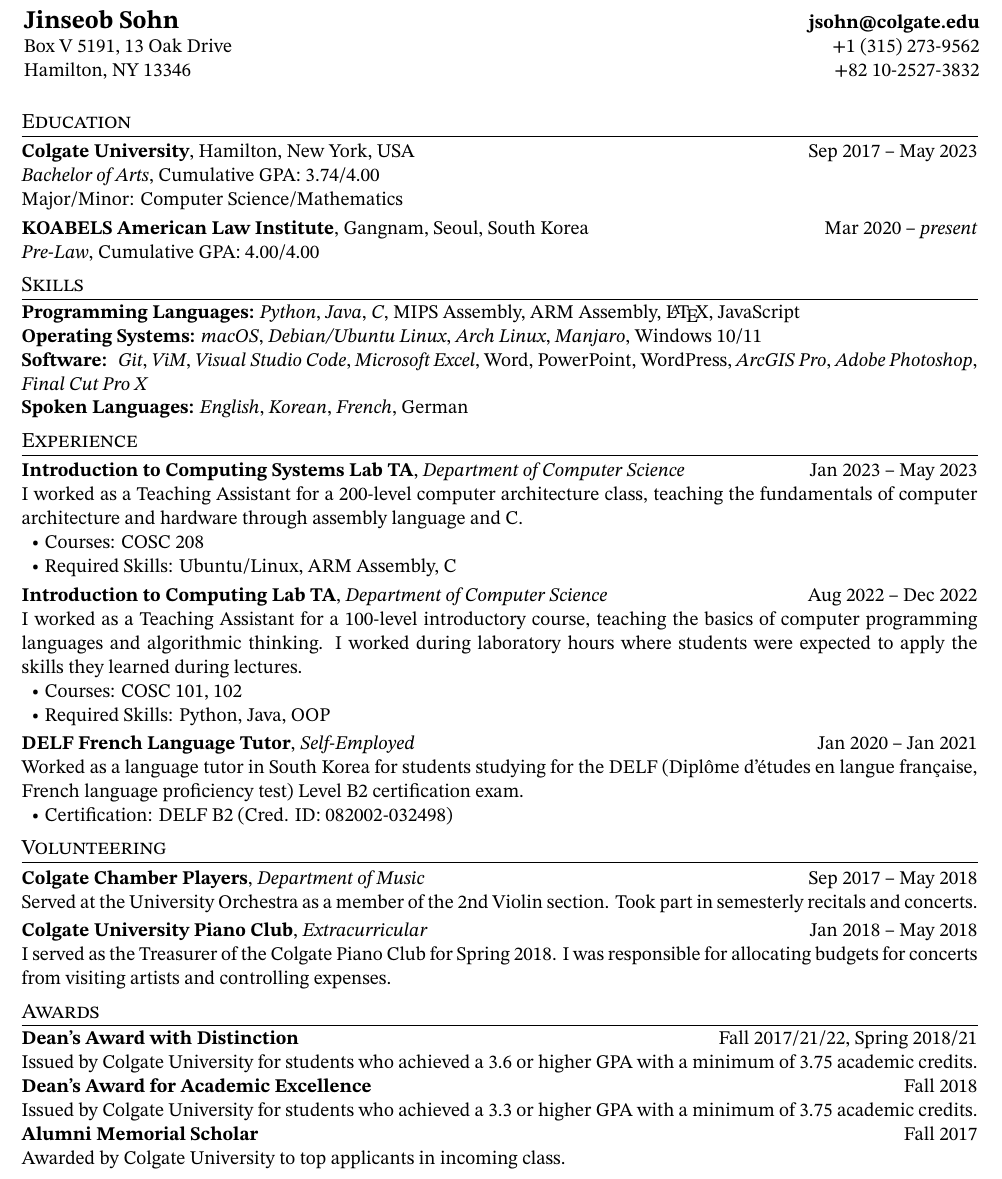
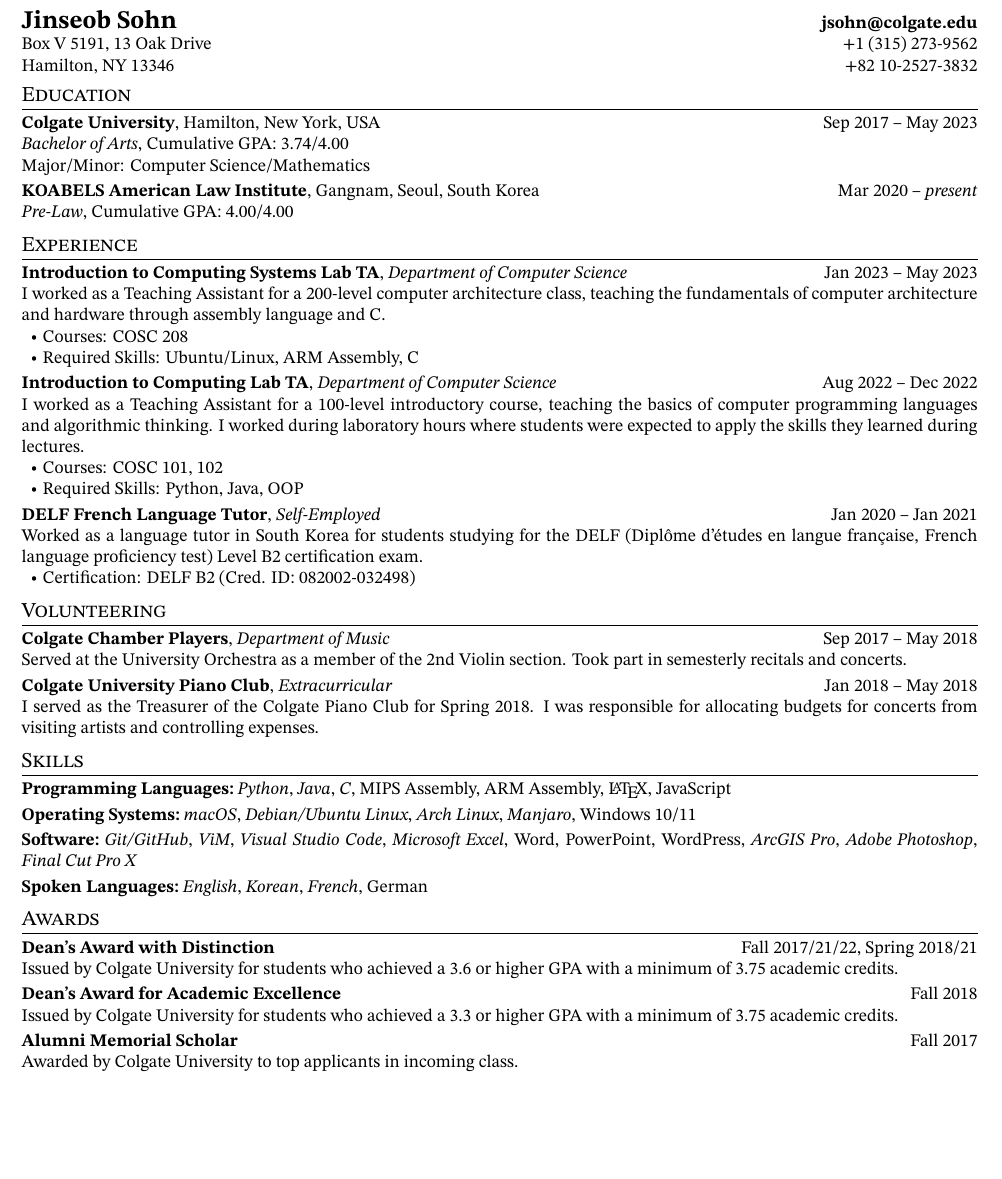
Before and after one commit to sjinseob/cv, a LaTeX CV (cv.tex): part of the page, cut so that both start at the same text, the shorter picture padded with empty space. Compiled offline with pdfLaTeX.

Commit message:
updated cv format

```diff
--- a/cv.tex
+++ b/cv.tex
@@ -1,4 +1,4 @@
-\documentclass[11pt, letterpaper]{article}
+\documentclass[10pt, letterpaper]{article}
 
 \usepackage[margin=0.5in]{geometry}
 \usepackage{titlesec}
@@ -30,13 +30,15 @@
 
 \begin{document}
 % ==================== HEADER ====================
-\centerline{
-    \begin{minipage}{\textwidth}
-        \textbf{\Large Jinseob Sohn}\hfill \textbf{jsohn@colgate.edu}\\
-            Box V 5191, 13 Oak Drive \hfill +1 (315) 273-9562\\
-            Hamilton, NY 13346 \hfill +82 10-2527-3832\\
-    \end{minipage}%
-}
+\begingroup\centering
+\begin{minipage}{\textwidth}
+    \textbf{\Large Jinseob Sohn}\hfill\textbf{jsohn@colgate.edu}
+
+        Box V 5191, 13 Oak Drive \hfill +1 (315) 273-9562
+
+        Hamilton, NY 13346 \hfill +82 10-2527-3832
+\end{minipage}%
+\endgroup
 % ==================== EDUCATION ====================
 \section{Education}
 \subsection{Colgate University}, Hamilton, New York, USA \hfill Sep 2017 – May 2023\\
@@ -45,12 +47,6 @@
 \subsection{KOABELS American Law Institute}, Gangnam, Seoul, South Korea \hfill Mar 2020 – \emph{present} \\
 \emph{Pre-Law}, Cumulative GPA: 4.00/4.00
 
-% ==================== OTHER SKILLS ====================
-\section{Skills}
-\noindent \textbf{Programming Languages:} \emph{Python}, \emph{Java}, \emph{C}, MIPS Assembly, ARM Assembly, \LaTeX, JavaScript\\
-\noindent \textbf{Operating Systems:} \emph{macOS}, \emph{Debian/Ubuntu Linux}, \emph{Arch Linux}, \emph{Manjaro}, Windows 10/11\\
-\textbf{Software: } \emph{Git}, \emph{ViM}, \emph{Visual Studio Code}, \emph{Microsoft Excel}, Word, PowerPoint,  WordPress, \emph{ArcGIS Pro}, \emph{Adobe Photoshop}, \emph{Final Cut Pro X}\\
-\textbf{Spoken Languages:} \emph{English}, \emph{Korean}, \emph{French}, German
 % ==================== EXPERIENCE ====================
 \section{Experience}
 \subsection{Introduction to Computing Systems Lab TA}, \emph{Department of Computer Science} \hfill Jan 2023 – May 2023\\
@@ -78,15 +74,21 @@
 
 \subsection{Colgate University Piano Club}, \emph{Extracurricular} \hfill Jan 2018 – May 2018\\
 I served as the Treasurer of the Colgate Piano Club for Spring 2018. I was responsible for allocating budgets for concerts from visiting artists and controlling expenses.
+% ==================== OTHER SKILLS ====================
+\section{Skills}
+\subsection{Programming Languages: } \emph{ Python}, \emph{Java}, \emph{C}, MIPS Assembly, ARM Assembly, \LaTeX, JavaScript
+\subsection{Operating Systems: } \emph{ macOS}, \emph{Debian/Ubuntu Linux}, \emph{Arch Linux}, \emph{Manjaro}, Windows 10/11
+\subsection{Software: } \emph{ Git/GitHub}, \emph{ViM}, \emph{Visual Studio Code}, \emph{Microsoft Excel}, Word, PowerPoint,  WordPress, \emph{ArcGIS Pro}, \emph{Adobe Photoshop}, \emph{Final Cut Pro X}
+\subsection{Spoken Languages: } \emph{ English}, \emph{Korean}, \emph{French}, German
 % ==================== AWARDS ====================
 \section{Awards}
-\noindent\textbf{Dean's Award with Distinction} \hfill Fall 2017/21/22, Spring 2018/21\\
+\subsection{Dean's Award with Distinction} \hfill Fall 2017/21/22, Spring 2018/21\\
 Issued by Colgate University for students who achieved a 3.6 or higher GPA with a minimum of 3.75 academic credits.
 
-\noindent\textbf{Dean's Award for Academic Excellence} \hfill Fall 2018\\
+\subsection{Dean's Award for Academic Excellence} \hfill Fall 2018\\
 Issued by Colgate University for students who achieved a 3.3 or higher GPA with a minimum of 3.75 academic credits.
 
-\noindent\textbf{Alumni Memorial Scholar} \hfill Fall 2017\\
+\subsection{Alumni Memorial Scholar} \hfill Fall 2017\\
 Awarded by Colgate University to top applicants in incoming class.
 
 \end{document}
```
Also changed, not shown: cv.pdf.
